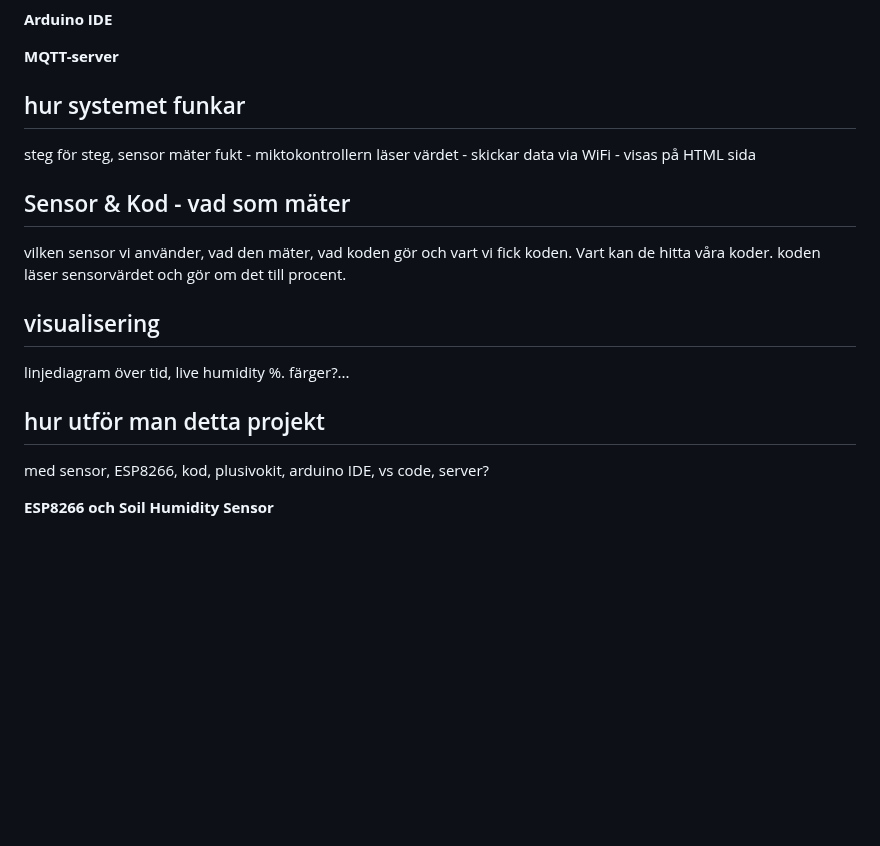
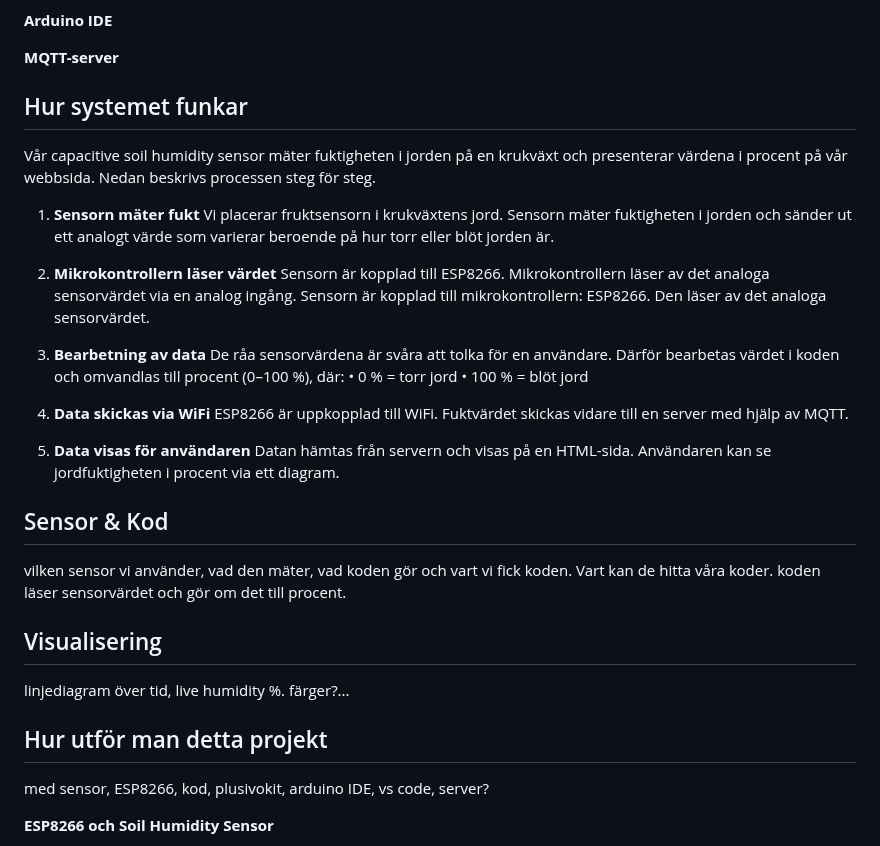
Before and after one commit to saronkahsay/Projekt-Fuktsensor-Grupp-3, a Markdown page: README.md, the part around one of its changes. Drawn GitHub-style; blank space fills up the shorter version.

```diff
--- a/README.md
+++ b/README.md
@@ -20,16 +20,38 @@ enklare att förstå växtens behov
 
 **MQTT-server**
 
-## hur systemet funkar
-steg för steg, sensor mäter fukt - miktokontrollern läser värdet - skickar data via WiFi - visas på HTML sida
+## Hur systemet funkar
+Vår capacitive soil humidity sensor mäter fuktigheten i jorden på en krukväxt och presenterar värdena i procent på vår webbsida. Nedan beskrivs processen steg för steg.
+1.  **Sensorn mäter fukt**
+Vi placerar fruktsensorn i krukväxtens jord. Sensorn mäter fuktigheten i jorden och sänder ut ett analogt värde som varierar beroende på hur torr eller blöt jorden är.
 
-## Sensor & Kod - vad som mäter
+2.  **Mikrokontrollern läser värdet**
+Sensorn är kopplad till ESP8266.
+Mikrokontrollern läser av det analoga sensorvärdet via en analog ingång.
+Sensorn är kopplad till mikrokontrollern: ESP8266. Den läser av det analoga sensorvärdet.
+
+3. **Bearbetning av data**
+De råa sensorvärdena är svåra att tolka för en användare.
+Därför bearbetas värdet i koden och omvandlas till procent (0–100 %), där:
+•	0 % = torr jord
+•	100 % = blöt jord
+
+4. **Data skickas via WiFi**
+ESP8266 är uppkopplad till WiFi.
+Fuktvärdet skickas vidare till en server med hjälp av MQTT.
+
+5. **Data visas för användaren**
+Datan hämtas från servern och visas på en HTML-sida.
+Användaren kan se jordfuktigheten i procent via ett diagram.
+
+
+## Sensor & Kod
 vilken sensor vi använder, vad den mäter, vad koden gör och vart vi fick koden. Vart kan de hitta våra koder. koden läser sensorvärdet och gör om det till procent.
 
-## visualisering
+## Visualisering
 linjediagram över tid, live humidity %. färger?...
 
-## hur utför man detta projekt
+## Hur utför man detta projekt
 med sensor, ESP8266, kod, plusivokit, arduino IDE, vs code, server?
 
 **ESP8266 och Soil Humidity Sensor**
```
Also changed, not shown: other parts of README.md (+1 -1 lines).
